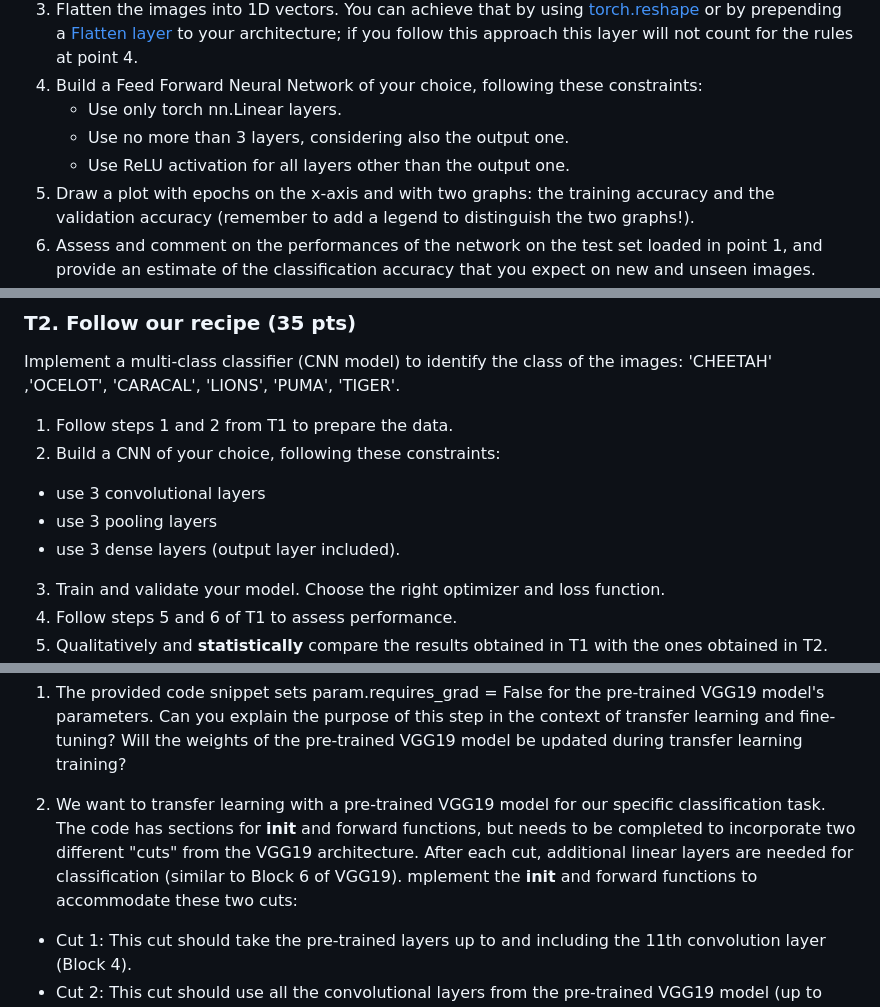
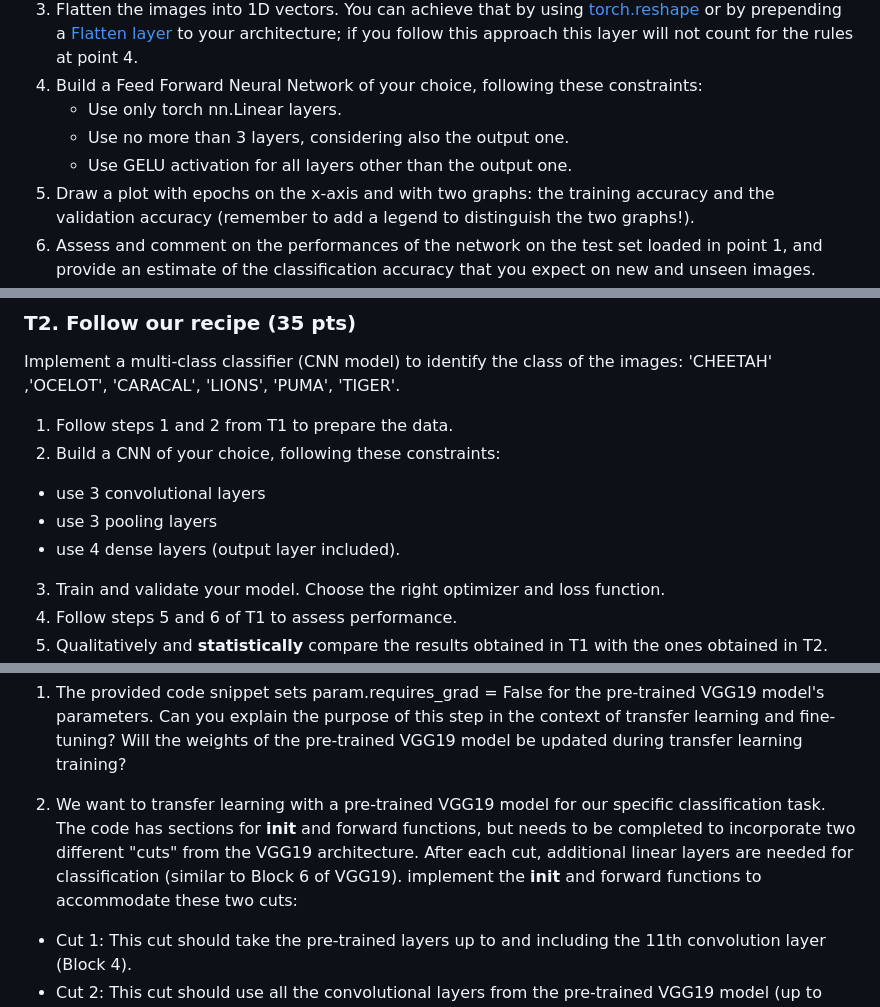
Before and after one commit to FatimaEzzedinee/ML-bachelor-course-assignments-sp24, a Markdown page: Assignment 2/README.md, 3 parts joined by grey strips. Drawn GitHub-style.

```diff
--- a/Assignment 2/README.md
+++ b/Assignment 2/README.md
@@ -27,7 +27,7 @@ You are provided with Torch dataset class called Dataset, you can use it.
 4. Build a Feed Forward Neural Network of your choice, following these constraints:
     - Use only torch nn.Linear layers.
     - Use no more than 3 layers, considering also the output one.
-    - Use ReLU activation for all layers other than the output one.
+    - Use GELU activation for all layers other than the output one.
 5. Draw a plot with epochs on the x-axis and with two graphs: the training accuracy and the validation accuracy (remember to add a legend to distinguish the two graphs!).
 6. Assess and comment on the performances of the network on the test set loaded in point 1, and provide an estimate of the classification accuracy that you expect on new and unseen images.
 
@@ -40,7 +40,7 @@ Implement a multi-class classifier (CNN model) to identify the class of the imag
 2. Build a CNN of your choice, following these constraints:
  - use 3 convolutional layers
  - use 3 pooling layers
- - use 3 dense layers (output layer included).
+ - use 4 dense layers (output layer included).
 3. Train and validate your model. Choose the right optimizer and loss function.
 4. Follow steps 5 and 6 of T1 to assess performance.
 5. Qualitatively and **statistically** compare the results obtained in T1 with the ones obtained in T2. Explain what you think the motivations for the difference in performance may be.
@@ -60,7 +60,7 @@ Your task is to apply transfer learning with a pre-trained VGG19 model. A code s
 1. The provided code snippet sets param.requires_grad = False for the pre-trained VGG19 model's parameters. Can you explain the purpose of this step in the context of transfer learning and fine-tuning? Will the weights of the pre-trained VGG19 model be updated during transfer learning training?
 
 2. We want to transfer learning with a pre-trained VGG19 model for our specific classification task. The code has sections for __init__ and forward functions, but needs to be completed to incorporate two different "cuts" from the VGG19 architecture. After each cut, additional linear layers are needed for classification (similar to Block 6 of VGG19).
-mplement the __init__ and forward functions to accommodate these two cuts:
+implement the __init__ and forward functions to accommodate these two cuts:
 - Cut 1: This cut should take the pre-trained layers up to and including the 11th convolution layer (Block 4).
 - Cut 2: This cut should use all the convolutional layers from the pre-trained VGG19 model (up to Block 5).
 Note after each cut take the activation function and the pooling layer associated with the convolution layer on the cut
```
Also changed, not shown: other parts of Assignment 2/README.md (+1 -1 lines).
